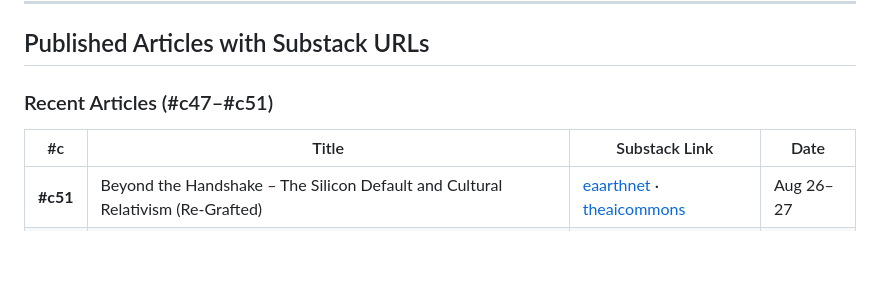
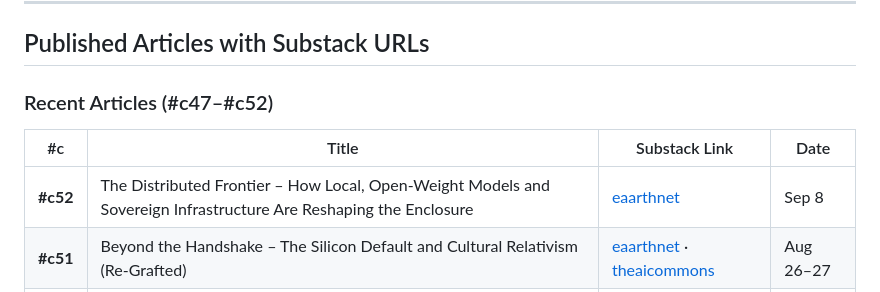
Before and after one commit to eaarthnet/the-ai-commons-mc, a Markdown page: library/substack-links.md, the part around the change. Drawn GitHub-style; blank space fills up the shorter version.

Commit message:
Add #c52 to substack-links.md

```diff
--- a/library/substack-links.md
+++ b/library/substack-links.md
@@ -6,10 +6,11 @@
 
 ## Published Articles with Substack URLs
 
-### Recent Articles (#c47–#c51)
+### Recent Articles (#c47–#c52)
 
 | #c | Title | Substack Link | Date |
 |----|-------|---------------|------|
+| **#c52** | The Distributed Frontier – How Local, Open‑Weight Models and Sovereign Infrastructure Are Reshaping the Enclosure | [eaarthnet](https://eaarthnet.substack.com/p/c52-the-distributed-frontier) | Sep 8 |
 | **#c51** | Beyond the Handshake – The Silicon Default and Cultural Relativism (Re-Grafted) | [eaarthnet](https://eaarthnet.substack.com/p/c51-beyond-the-handshake-the-silicon) · [theaicommons](https://theaicommons.substack.com/p/c51-beyond-the-handshake-the-silicon) | Aug 26–27 |
 | **#c50** | The Pangram Trap – Detection Tools Weaponised | [eaarthnet](https://eaarthnet.substack.com/p/c50-the-pangram-trap-how-detection) · [theaicommons](https://theaicommons.substack.com/p/c50-the-pangram-trap-how-detection) | Aug 21 |
 | **#c49** | The Long Now – A Unitive Response to Doomer Question | [eaarthnet](https://eaarthnet.substack.com/p/c49-the-long-now-a-unitive-response) | Aug 20 |
```
